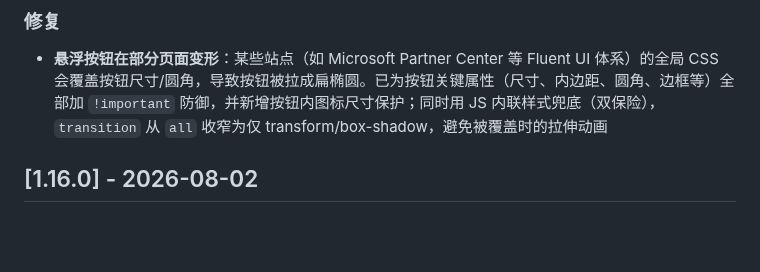
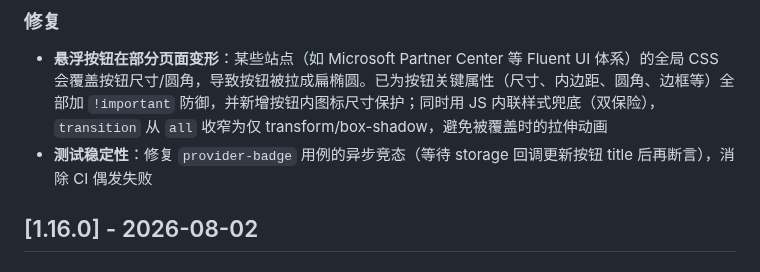
Before and after one commit to daxmate/deeppage, a Markdown page: CHANGELOG.md, the part around the change. GitHub-like rendering; blank space fills up the shorter version.

Commit message:
docs: add test stability entry to 1.16.1 changelog

```diff
--- a/CHANGELOG.md
+++ b/CHANGELOG.md
@@ -10,6 +10,7 @@
 ### 修复
 
 - **悬浮按钮在部分页面变形**：某些站点（如 Microsoft Partner Center 等 Fluent UI 体系）的全局 CSS 会覆盖按钮尺寸/圆角，导致按钮被拉成扁椭圆。已为按钮关键属性（尺寸、内边距、圆角、边框等）全部加 `!important` 防御，并新增按钮内图标尺寸保护；同时用 JS 内联样式兜底（双保险），`transition` 从 `all` 收窄为仅 transform/box-shadow，避免被覆盖时的拉伸动画
+- **测试稳定性**：修复 `provider-badge` 用例的异步竞态（等待 storage 回调更新按钮 title 后再断言），消除 CI 偶发失败
 
 ## [1.16.0] - 2026-08-02
 
```
